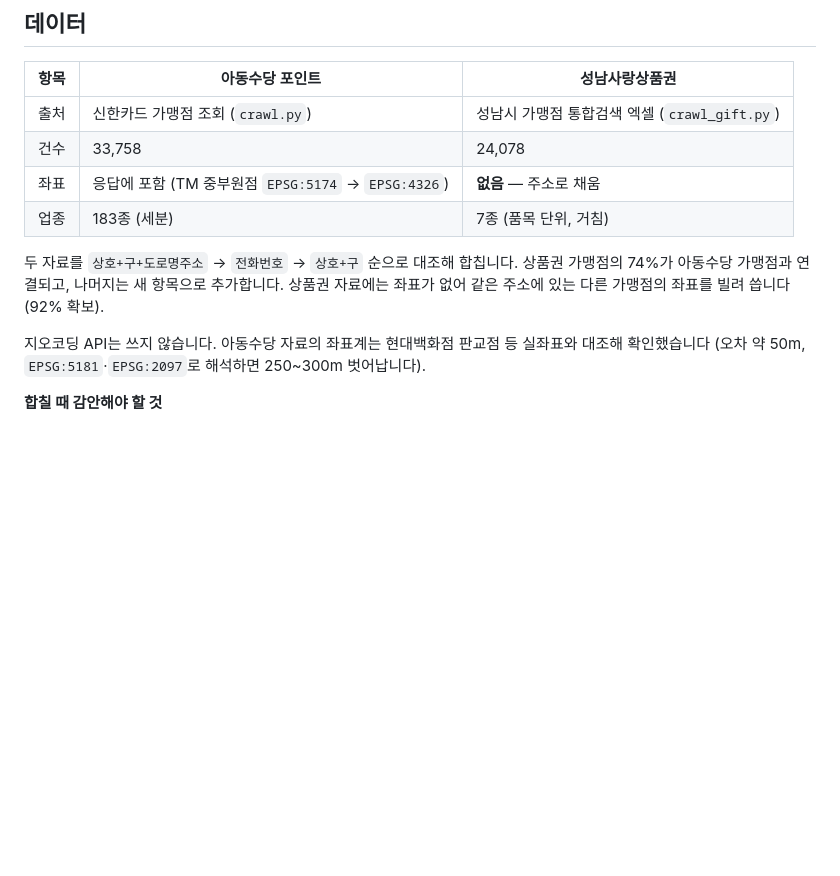
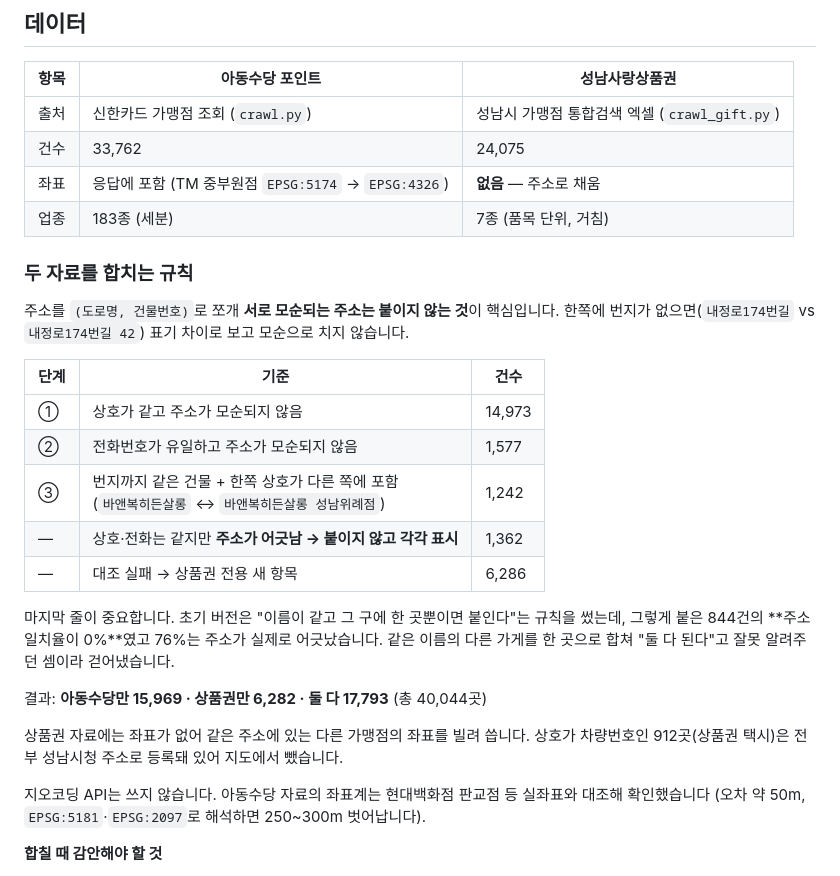
Before and after one commit to pjungjin85-sketch/seongnam-childcare-merchants, a Markdown page: README.md, the part around the change. Drawn GitHub-style; blank space fills up the shorter version.

Commit message:
README에 대조 규칙과 단계별 건수를 적는다
Co-Authored-By: Claude Opus 5 <noreply@anthropic.com>
Claude-Session: https://claude.ai/code/session_01FGu4GScjRF7xe7peeNPkzz

```diff
--- a/README.md
+++ b/README.md
@@ -46,13 +46,31 @@
 | 항목 | 아동수당 포인트 | 성남사랑상품권 |
 | --- | --- | --- |
 | 출처 | 신한카드 가맹점 조회 (`crawl.py`) | 성남시 가맹점 통합검색 엑셀 (`crawl_gift.py`) |
-| 건수 | 33,758 | 24,078 |
+| 건수 | 33,762 | 24,075 |
 | 좌표 | 응답에 포함 (TM 중부원점 `EPSG:5174` → `EPSG:4326`) | **없음** — 주소로 채움 |
 | 업종 | 183종 (세분) | 7종 (품목 단위, 거침) |
 
-두 자료를 `상호+구+도로명주소` → `전화번호` → `상호+구` 순으로 대조해 합칩니다.
-상품권 가맹점의 74%가 아동수당 가맹점과 연결되고, 나머지는 새 항목으로 추가합니다.
-상품권 자료에는 좌표가 없어 같은 주소에 있는 다른 가맹점의 좌표를 빌려 씁니다(92% 확보).
+### 두 자료를 합치는 규칙
+
+주소를 `(도로명, 건물번호)`로 쪼개 **서로 모순되는 주소는 붙이지 않는 것**이 핵심입니다.
+한쪽에 번지가 없으면(`내정로174번길` vs `내정로174번길 42`) 표기 차이로 보고 모순으로 치지 않습니다.
+
+| 단계 | 기준 | 건수 |
+| --- | --- | --- |
+| ① | 상호가 같고 주소가 모순되지 않음 | 14,973 |
+| ② | 전화번호가 유일하고 주소가 모순되지 않음 | 1,577 |
+| ③ | 번지까지 같은 건물 + 한쪽 상호가 다른 쪽에 포함<br>(`바앤복히든살롱` ↔ `바앤복히든살롱 성남위례점`) | 1,242 |
+| — | 상호·전화는 같지만 **주소가 어긋남 → 붙이지 않고 각각 표시** | 1,362 |
+| — | 대조 실패 → 상품권 전용 새 항목 | 6,286 |
+
+마지막 줄이 중요합니다. 초기 버전은 "이름이 같고 그 구에 한 곳뿐이면 붙인다"는 규칙을
+썼는데, 그렇게 붙은 844건의 **주소 일치율이 0%**였고 76%는 주소가 실제로 어긋났습니다.
+같은 이름의 다른 가게를 한 곳으로 합쳐 "둘 다 된다"고 잘못 알려주던 셈이라 걷어냈습니다.
+
+결과: **아동수당만 15,969 · 상품권만 6,282 · 둘 다 17,793** (총 40,044곳)
+
+상품권 자료에는 좌표가 없어 같은 주소에 있는 다른 가맹점의 좌표를 빌려 씁니다.
+상호가 차량번호인 912곳(상품권 택시)은 전부 성남시청 주소로 등록돼 있어 지도에서 뺐습니다.
 
 지오코딩 API는 쓰지 않습니다. 아동수당 자료의 좌표계는 현대백화점 판교점 등
 실좌표와 대조해 확인했습니다 (오차 약 50m, `EPSG:5181`·`EPSG:2097`로 해석하면 250~300m 벗어납니다).
```
